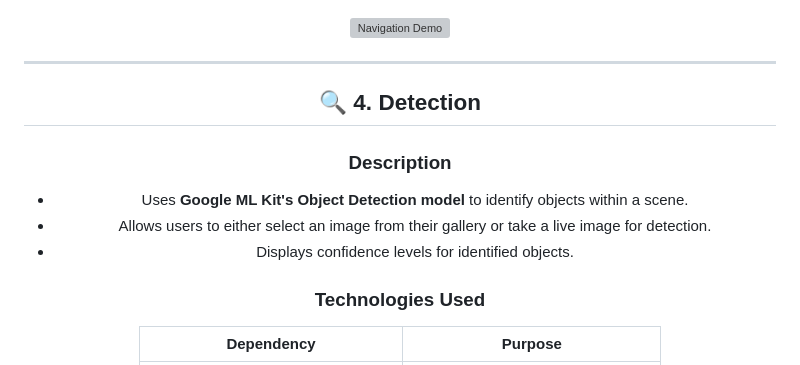
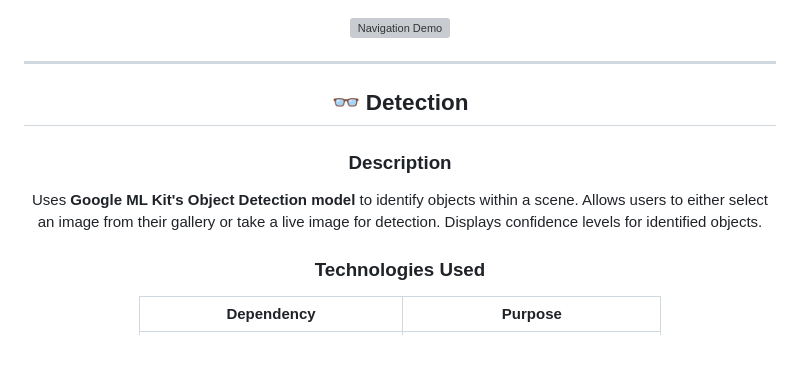
Before and after one commit to rajin-khan/TapSense, a Markdown page: README.md, the part around one of its changes. Rendered like a GitHub page; grey boxes are pictures that could not be loaded.

```diff
--- a/README.md
+++ b/README.md
@@ -97,12 +97,12 @@
 
 ---
 
-## **🔍 4. Detection**
+## **👓 Detection**
 
 ### **Description**
-- Uses **Google ML Kit's Object Detection model** to identify objects within a scene.
-- Allows users to either select an image from their gallery or take a live image for detection.
-- Displays confidence levels for identified objects.
+Uses **Google ML Kit's Object Detection model** to identify objects within a scene.
+Allows users to either select an image from their gallery or take a live image for detection.
+Displays confidence levels for identified objects.
 
 ### **Technologies Used**
 | Dependency                          | Purpose                            |
```
Also changed, not shown: other parts of README.md (+18 -18 lines).
